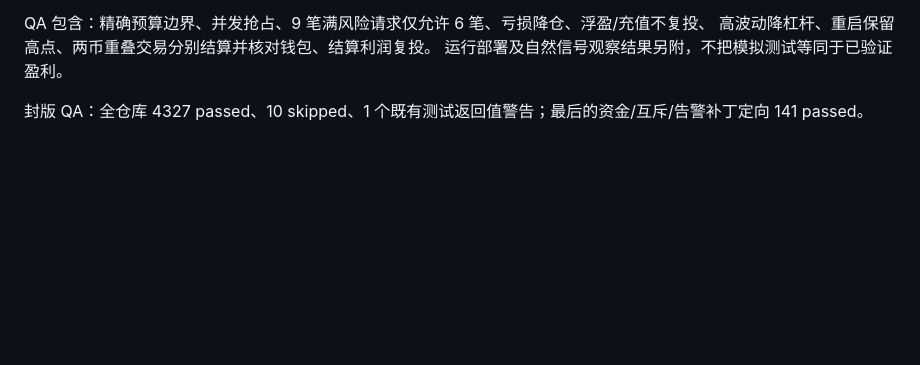
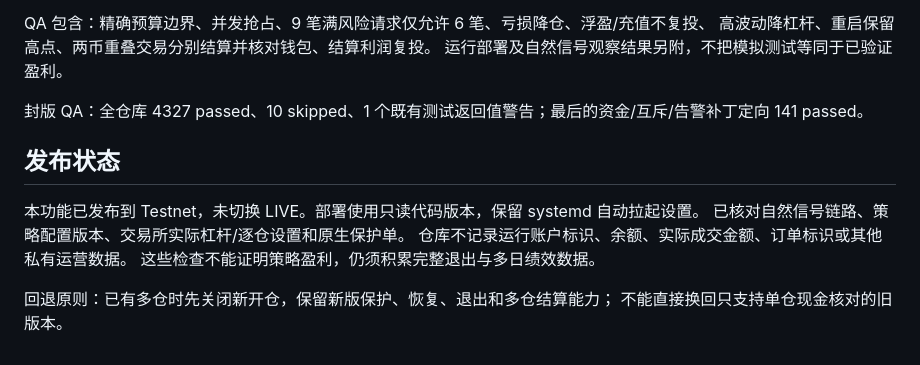
Before and after one commit to Anson-blip-xxx/trade_engine, a Markdown page: docs/V2_CAPITAL_1000_REHEARSAL.md, the part around the change. Rendered like a GitHub page; blank space fills up the shorter version.

Commit message:
docs(v2): record sanitized testnet deployment status

```diff
--- a/docs/V2_CAPITAL_1000_REHEARSAL.md
+++ b/docs/V2_CAPITAL_1000_REHEARSAL.md
@@ -91,3 +91,13 @@ QA 包含：精确预算边界、并发抢占、9 笔满风险请求仅允许 6
 运行部署及自然信号观察结果另附，不把模拟测试等同于已验证盈利。
 
 封版 QA：全仓库 4327 passed、10 skipped、1 个既有测试返回值警告；最后的资金/互斥/告警补丁定向 141 passed。
+
+## 发布状态
+
+本功能已发布到 Testnet，未切换 LIVE。部署使用只读代码版本，保留 systemd 自动拉起设置。
+已核对自然信号链路、策略配置版本、交易所实际杠杆/逐仓设置和原生保护单。
+仓库不记录运行账户标识、余额、实际成交金额、订单标识或其他私有运营数据。
+这些检查不能证明策略盈利，仍须积累完整退出与多日绩效数据。
+
+回退原则：已有多仓时先关闭新开仓，保留新版保护、恢复、退出和多仓结算能力；
+不能直接换回只支持单仓现金核对的旧版本。
```
Also changed, not shown: docs/V2_DYNAMIC_POLICY_AND_CAPITAL.md (+1 -1 lines).
